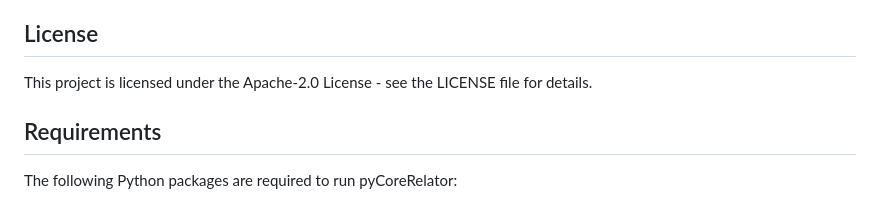
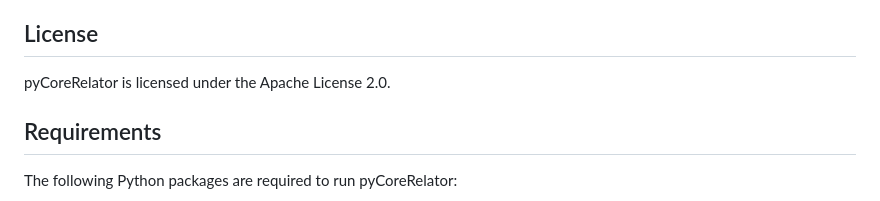
Before and after one commit to GeoLarryLai/pyCoreRelator, a Markdown page: README.md, the part around the change. Rendered like a GitHub page.

```diff
--- a/README.md
+++ b/README.md
@@ -103,7 +103,7 @@ The package computes comprehensive quality indicators for each correlation:
 
 ## License
 
-This project is licensed under the Apache-2.0 License - see the LICENSE file for details.
+pyCoreRelator is licensed under the Apache License 2.0.
 
 ## Requirements
 
```
